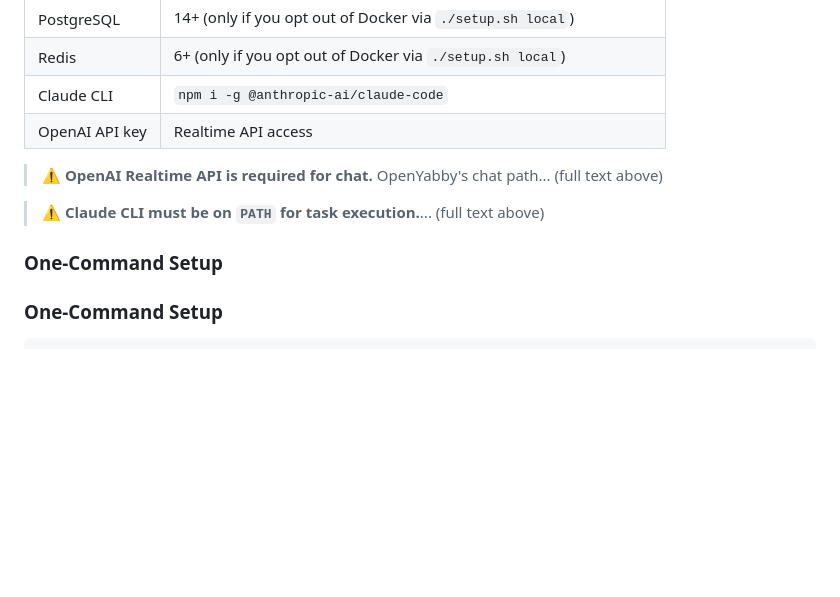
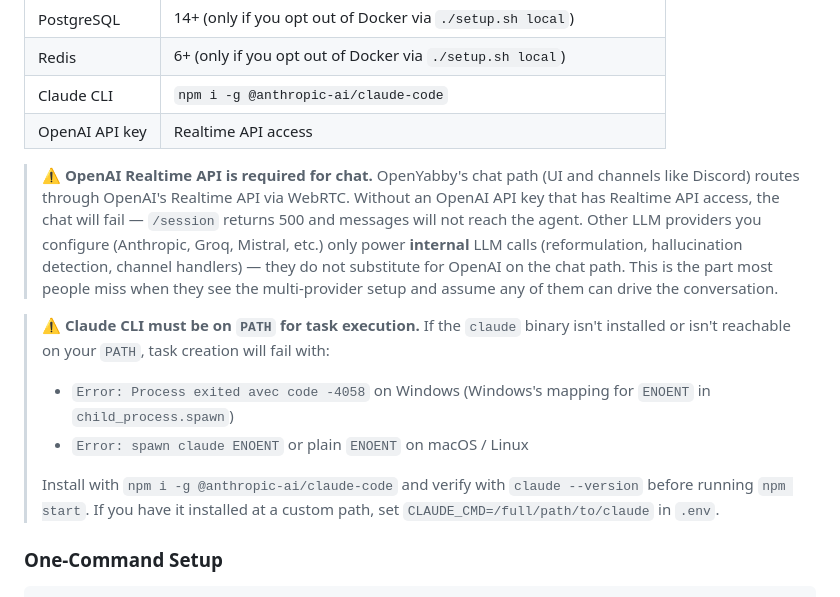
Before and after one commit to OpenYabby/OpenYabby, a Markdown page: README.md, the part around the change. Drawn GitHub-style; blank space fills up the shorter version.

Commit message:
docs(readme): expand callout text and remove duplicate heading
- Replace placeholder text with full Realtime + Claude CLI callouts
- Remove duplicate ### One-Command Setup heading

```diff
--- a/README.md
+++ b/README.md
@@ -129,13 +129,13 @@ If you want a minimal consumer voice app, this is probably too much. If you want
 | Claude CLI | `npm i -g @anthropic-ai/claude-code` |
 | OpenAI API key | Realtime API access |
 
-> ⚠️ **OpenAI Realtime API is required for chat.** OpenYabby's chat path...
-> (full text above)
+> ⚠️ **OpenAI Realtime API is required for chat.** OpenYabby's chat path (UI and channels like Discord) routes through OpenAI's Realtime API via WebRTC. Without an OpenAI API key that has Realtime API access, the chat will fail — `/session` returns 500 and messages will not reach the agent. Other LLM providers you configure (Anthropic, Groq, Mistral, etc.) only power **internal** LLM calls (reformulation, hallucination detection, channel handlers) — they do not substitute for OpenAI on the chat path. This is the part most people miss when they see the multi-provider setup and assume any of them can drive the conversation.
 
-> ⚠️ **Claude CLI must be on `PATH` for task execution.**...
-> (full text above)
-
-### One-Command Setup
+> ⚠️ **Claude CLI must be on `PATH` for task execution.** If the `claude` binary isn't installed or isn't reachable on your `PATH`, task creation will fail with:
+> - `Error: Process exited avec code -4058` on Windows (Windows's mapping for `ENOENT` in `child_process.spawn`)
+> - `Error: spawn claude ENOENT` or plain `ENOENT` on macOS / Linux
+>
+> Install with `npm i -g @anthropic-ai/claude-code` and verify with `claude --version` before running `npm start`. If you have it installed at a custom path, set `CLAUDE_CMD=/full/path/to/claude` in `.env`.
 
 ### One-Command Setup
 
```
